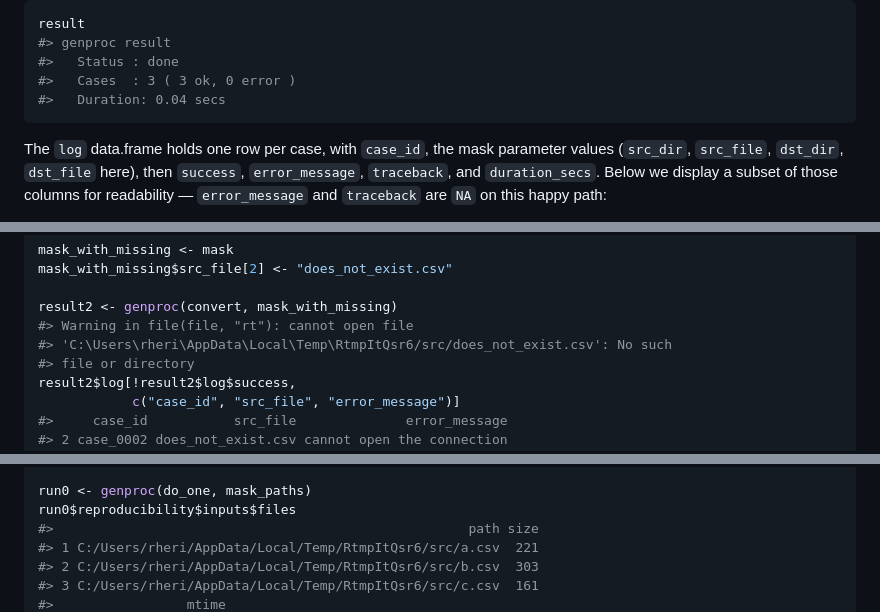
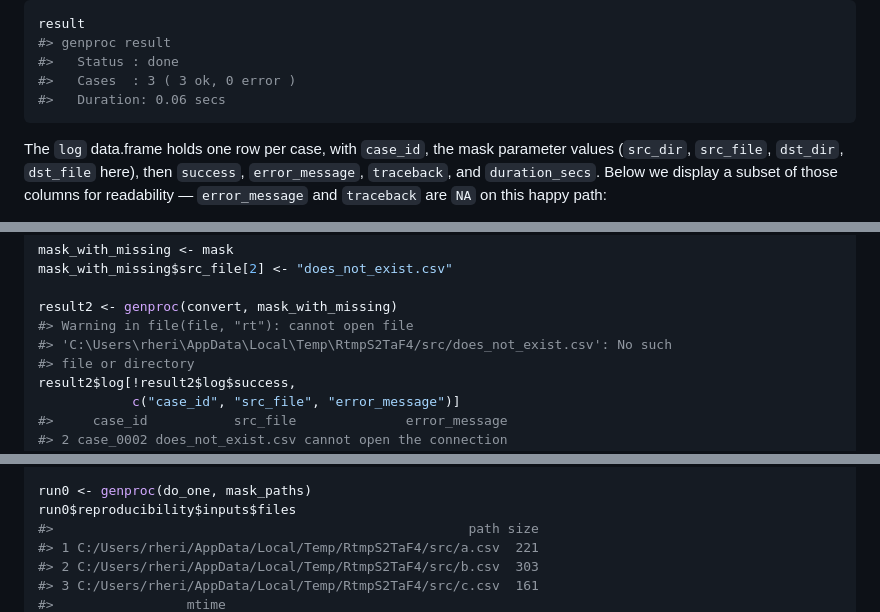
Before and after one commit to danielrak/genproc, a Markdown page: README.md, 3 parts joined by grey strips. Drawn GitHub-style.

Commit message:
readme built

````diff
--- a/README.md
+++ b/README.md
@@ -91,7 +91,7 @@ result
 #> genproc result
 #>   Status : done
 #>   Cases  : 3 ( 3 ok, 0 error )
-#>   Duration: 0.04 secs
+#>   Duration: 0.06 secs
 ```
 
 The `log` data.frame holds one row per case, with `case_id`, the mask
@@ -120,7 +120,7 @@ mask_with_missing$src_file[2] <- "does_not_exist.csv"
 
 result2 <- genproc(convert, mask_with_missing)
 #> Warning in file(file, "rt"): cannot open file
-#> 'C:\Users\rheri\AppData\Local\Temp\RtmpItQsr6/src/does_not_exist.csv': No such
+#> 'C:\Users\rheri\AppData\Local\Temp\RtmpS2TaF4/src/does_not_exist.csv': No such
 #> file or directory
 result2$log[!result2$log$success,
             c("case_id", "src_file", "error_message")]
@@ -192,7 +192,7 @@ do_one <- function(csv_in) nrow(read.csv(csv_in))
 run0 <- genproc(do_one, mask_paths)
 run0$reproducibility$inputs$files
 #>                                                     path size
-#> 1 C:/Users/rheri/AppData/Local/Temp/RtmpItQsr6/src/a.csv  221
-#> 2 C:/Users/rheri/AppData/Local/Temp/RtmpItQsr6/src/b.csv  303
-#> 3 C:/Users/rheri/AppData/Local/Temp/RtmpItQsr6/src/c.csv  161
+#> 1 C:/Users/rheri/AppData/Local/Temp/RtmpS2TaF4/src/a.csv  221
+#> 2 C:/Users/rheri/AppData/Local/Temp/RtmpS2TaF4/src/b.csv  303
+#> 3 C:/Users/rheri/AppData/Local/Temp/RtmpS2TaF4/src/c.csv  161
 #>                 mtime
````
Also changed, not shown: other parts of README.md (+6 -6 lines).
